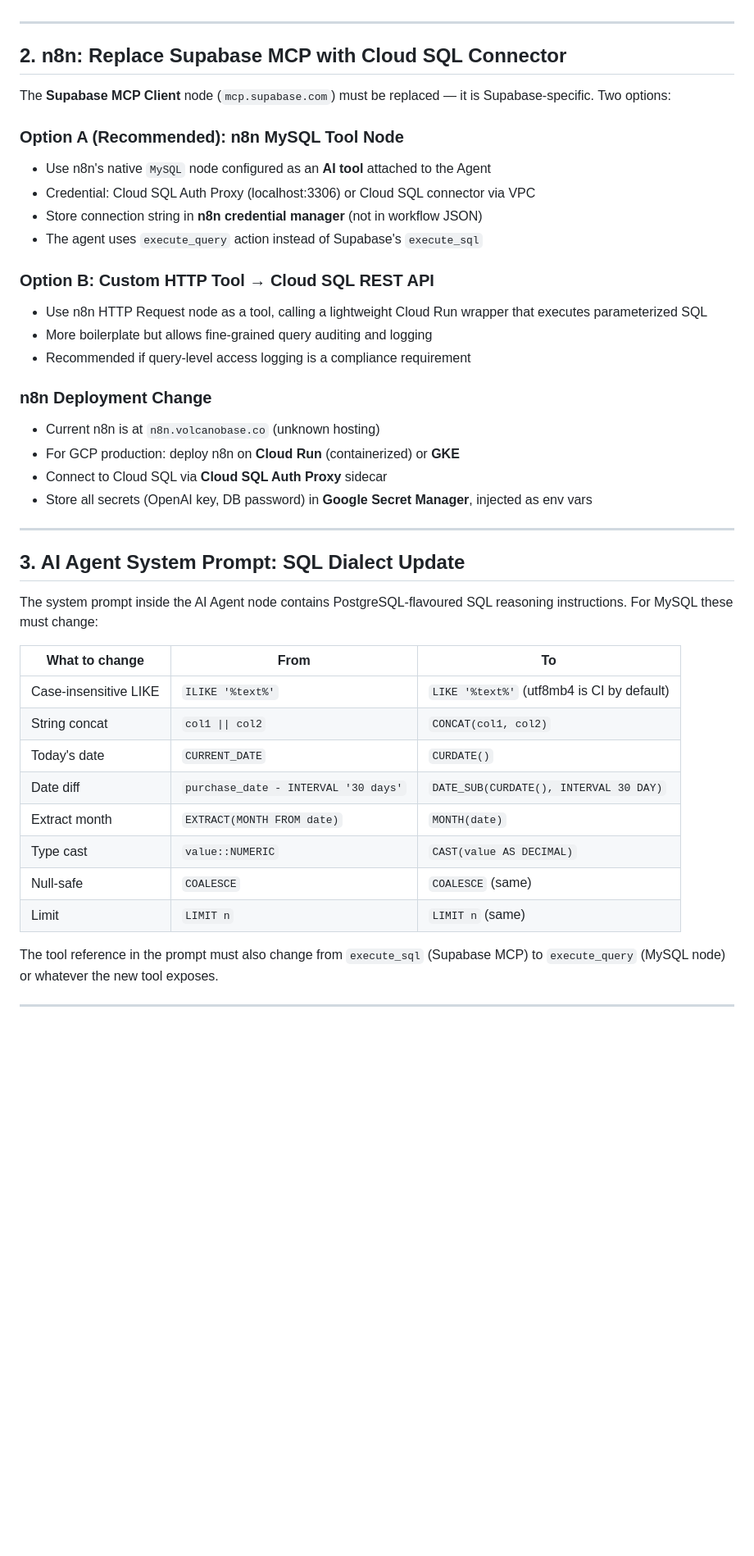
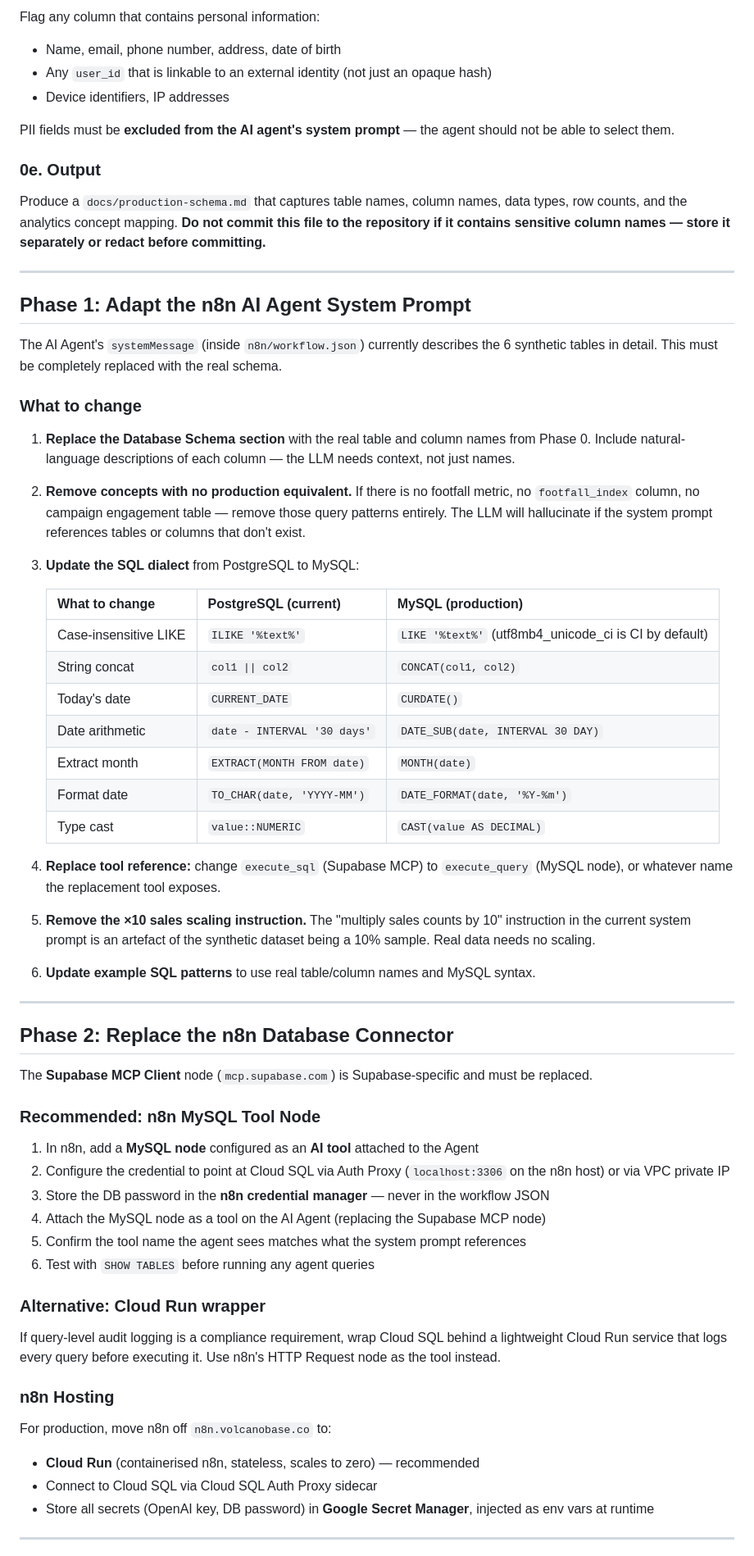
Before and after one commit to 16bars-jinweitan/superbase-ai, a Markdown page: production-migration-gcp.md, the part around one of its changes. Shown at 82% size. Rendered like a GitHub page; blank space fills up the shorter version.

Commit message:
Migration updated

```diff
--- a/production-migration-gcp.md
+++ b/production-migration-gcp.md
@@ -67,45 +75,69 @@ ALTER TABLE user_metrics     ADD CONSTRAINT fk_um_user        FOREIGN KEY (user_
+Flag any column that contains personal information:
+- Name, email, phone number, address, date of birth
+- Any `user_id` that is linkable to an external identity (not just an opaque hash)
+- Device identifiers, IP addresses
+
+PII fields must be **excluded from the AI agent's system prompt** — the agent should not be able to select them.
+
+### 0e. Output
+
+Produce a `docs/production-schema.md` that captures table names, column names, data types, row counts, and the analytics concept mapping. **Do not commit this file to the repository if it contains sensitive column names — store it separately or redact before committing.**
 
 ---
 
-## 2. n8n: Replace Supabase MCP with Cloud SQL Connector
+## Phase 1: Adapt the n8n AI Agent System Prompt
 
-The **Supabase MCP Client** node (`mcp.supabase.com`) must be replaced — it is Supabase-specific. Two options:
+The AI Agent's `systemMessage` (inside `n8n/workflow.json`) currently describes the 6 synthetic tables in detail. This must be completely replaced with the real schema.
 
-### Option A (Recommended): n8n MySQL Tool Node
-- Use n8n's native `MySQL` node configured as an **AI tool** attached to the Agent
-- Credential: Cloud SQL Auth Proxy (localhost:3306) or Cloud SQL connector via VPC
-- Store connection string in **n8n credential manager** (not in workflow JSON)
-- The agent uses `execute_query` action instead of Supabase's `execute_sql`
+### What to change
 
-### Option B: Custom HTTP Tool → Cloud SQL REST API
-- Use n8n HTTP Request node as a tool, calling a lightweight Cloud Run wrapper that executes parameterized SQL
-- More boilerplate but allows fine-grained query auditing and logging
-- Recommended if query-level access logging is a compliance requirement
+1. **Replace the Database Schema section** with the real table and column names from Phase 0. Include natural-language descriptions of each column — the LLM needs context, not just names.
 
-### n8n Deployment Change
-- Current n8n is at `n8n.volcanobase.co` (unknown hosting)
-- For GCP production: deploy n8n on **Cloud Run** (containerized) or **GKE**
-- Connect to Cloud SQL via **Cloud SQL Auth Proxy** sidecar
-- Store all secrets (OpenAI key, DB password) in **Google Secret Manager**, injected as env vars
+2. **Remove concepts with no production equivalent.** If there is no footfall metric, no `footfall_index` column, no campaign engagement table — remove those query patterns entirely. The LLM will hallucinate if the system prompt references tables or columns that don't exist.
+
+3. **Update the SQL dialect** from PostgreSQL to MySQL:
+
+   | What to change | PostgreSQL (current) | MySQL (production) |
+   |---|---|---|
+   | Case-insensitive LIKE | `ILIKE '%text%'` | `LIKE '%text%'` (utf8mb4_unicode_ci is CI by default) |
+   | String concat | `col1 \|\| col2` | `CONCAT(col1, col2)` |
+   | Today's date | `CURRENT_DATE` | `CURDATE()` |
+   | Date arithmetic | `date - INTERVAL '30 days'` | `DATE_SUB(date, INTERVAL 30 DAY)` |
+   | Extract month | `EXTRACT(MONTH FROM date)` | `MONTH(date)` |
+   | Format date | `TO_CHAR(date, 'YYYY-MM')` | `DATE_FORMAT(date, '%Y-%m')` |
+   | Type cast | `value::NUMERIC` | `CAST(value AS DECIMAL)` |
+
+4. **Replace tool reference:** change `execute_sql` (Supabase MCP) to `execute_query` (MySQL node), or whatever name the replacement tool exposes.
+
+5. **Remove the ×10 sales scaling instruction.** The "multiply sales counts by 10" instruction in the current system prompt is an artefact of the synthetic dataset being a 10% sample. Real data needs no scaling.
+
+6. **Update example SQL patterns** to use real table/column names and MySQL syntax.
 
 ---
 
-## 3. AI Agent System Prompt: SQL Dialect Update
+## Phase 2: Replace the n8n Database Connector
 
-The system prompt inside the AI Agent node contains PostgreSQL-flavoured SQL reasoning instructions. For MySQL these must change:
+The **Supabase MCP Client** node (`mcp.supabase.com`) is Supabase-specific and must be replaced.
 
-| What to change | From | To |
-|---|---|---|
-| Case-insensitive LIKE | `ILIKE '%text%'` | `LIKE '%text%'` (utf8mb4 is CI by default) |
-| String concat | `col1 \|\| col2` | `CONCAT(col1, col2)` |
-| Today's date | `CURRENT_DATE` | `CURDATE()` |
-| Date diff | `purchase_date - INTERVAL '30 days'` | `DATE_SUB(CURDATE(), INTERVAL 30 DAY)` |
-| Extract month | `EXTRACT(MONTH FROM date)` | `MONTH(date)` |
-| Type cast | `value::NUMERIC` | `CAST(value AS DECIMAL)` |
-| Null-safe | `COALESCE` | `COALESCE` (same) |
-| Limit | `LIMIT n` | `LIMIT n` (same) |
+### Recommended: n8n MySQL Tool Node
 
-The tool reference in the prompt must also change from `execute_sql` (Supabase MCP) to `execute_query` (MySQL node) or whatever the new tool exposes.
+1. In n8n, add a **MySQL node** configured as an **AI tool** attached to the Agent
+2. Configure the credential to point at Cloud SQL via Auth Proxy (`localhost:3306` on the n8n host) or via VPC private IP
+3. Store the DB password in the **n8n credential manager** — never in the workflow JSON
+4. Attach the MySQL node as a tool on the AI Agent (replacing the Supabase MCP node)
+5. Confirm the tool name the agent sees matches what the system prompt references
+6. Test with `SHOW TABLES` before running any agent queries
+
+### Alternative: Cloud Run wrapper
+
+If query-level audit logging is a compliance requirement, wrap Cloud SQL behind a lightweight Cloud Run service that logs every query before executing it. Use n8n's HTTP Request node as the tool instead.
+
+### n8n Hosting
+
+For production, move n8n off `n8n.volcanobase.co` to:
+- **Cloud Run** (containerised n8n, stateless, scales to zero) — recommended
+- Connect to Cloud SQL via Cloud SQL Auth Proxy sidecar
+- Store all secrets (OpenAI key, DB password) in **Google Secret Manager**, injected as env vars at runtime
 
 ---
 
```
Also changed, not shown: other parts of production-migration-gcp.md (+124 -95 lines).
